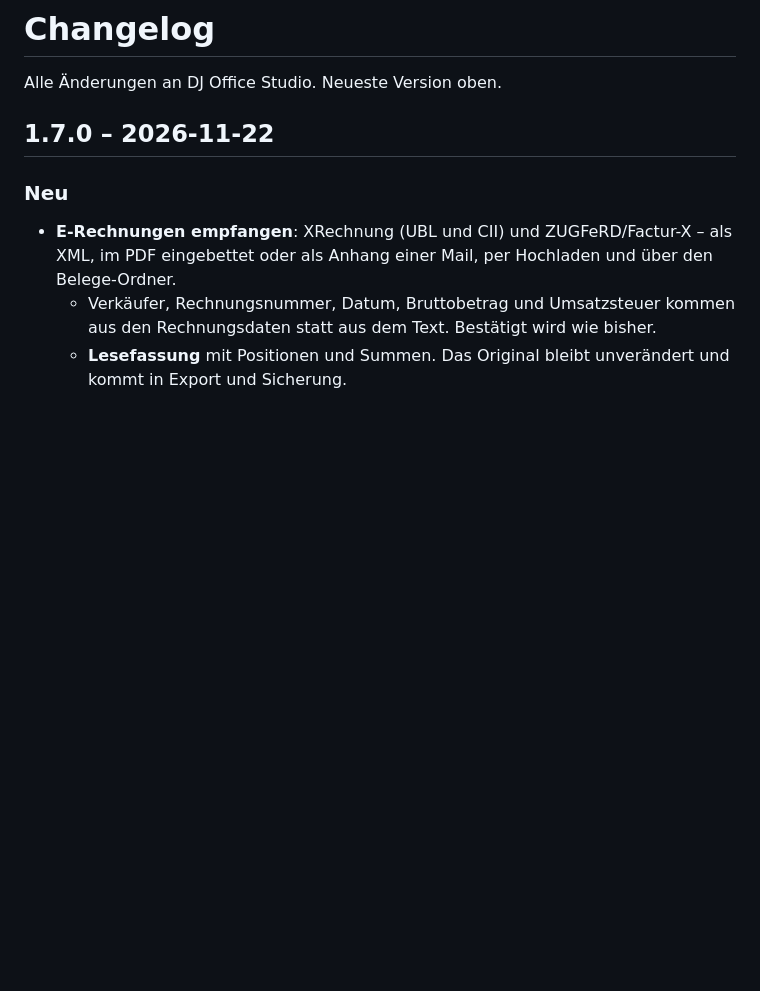
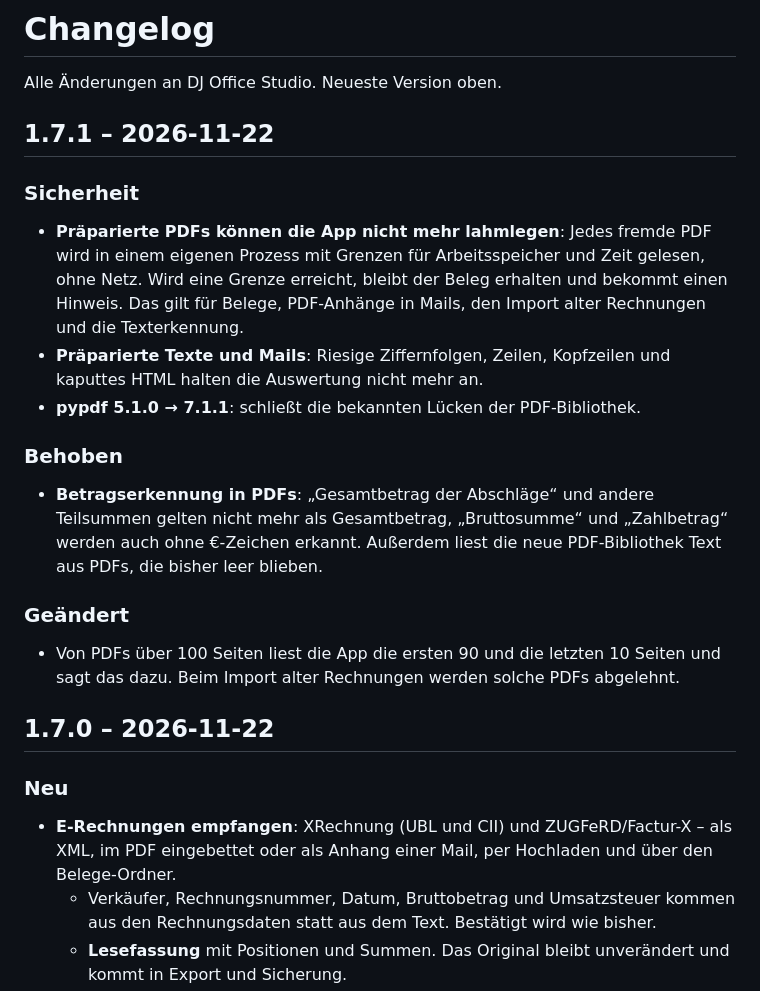
Before and after one commit to DJMalte96/dj-office-studio, a Markdown page: rechnungen/CHANGELOG.md, the part around the change. Drawn GitHub-style; blank space fills up the shorter version.

```diff
--- a/rechnungen/CHANGELOG.md
+++ b/rechnungen/CHANGELOG.md
@@ -1,6 +1,19 @@
 # Changelog
 
 Alle Änderungen an DJ Office Studio. Neueste Version oben.
+
+## 1.7.1 – 2026-11-22
+
+### Sicherheit
+- **Präparierte PDFs können die App nicht mehr lahmlegen**: Jedes fremde PDF wird in einem eigenen Prozess mit Grenzen für Arbeitsspeicher und Zeit gelesen, ohne Netz. Wird eine Grenze erreicht, bleibt der Beleg erhalten und bekommt einen Hinweis. Das gilt für Belege, PDF-Anhänge in Mails, den Import alter Rechnungen und die Texterkennung.
+- **Präparierte Texte und Mails**: Riesige Ziffernfolgen, Zeilen, Kopfzeilen und kaputtes HTML halten die Auswertung nicht mehr an.
+- **pypdf 5.1.0 → 7.1.1**: schließt die bekannten Lücken der PDF-Bibliothek.
+
+### Behoben
+- **Betragserkennung in PDFs**: „Gesamtbetrag der Abschläge“ und andere Teilsummen gelten nicht mehr als Gesamtbetrag, „Bruttosumme“ und „Zahlbetrag“ werden auch ohne €-Zeichen erkannt. Außerdem liest die neue PDF-Bibliothek Text aus PDFs, die bisher leer blieben.
+
+### Geändert
+- Von PDFs über 100 Seiten liest die App die ersten 90 und die letzten 10 Seiten und sagt das dazu. Beim Import alter Rechnungen werden solche PDFs abgelehnt.
 
 ## 1.7.0 – 2026-11-22
 
```
Also changed, not shown: README.md (+4 -0 lines), docs/bilder/einstellungen.png, 16 other files.
